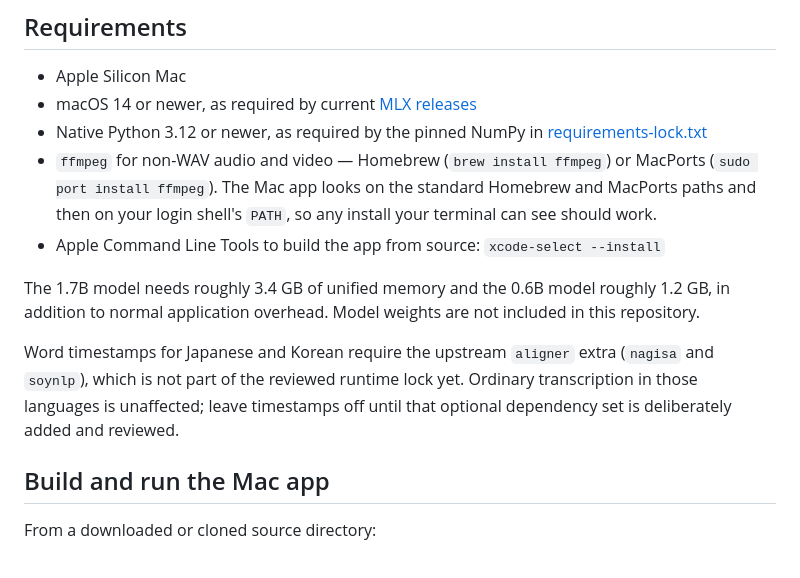
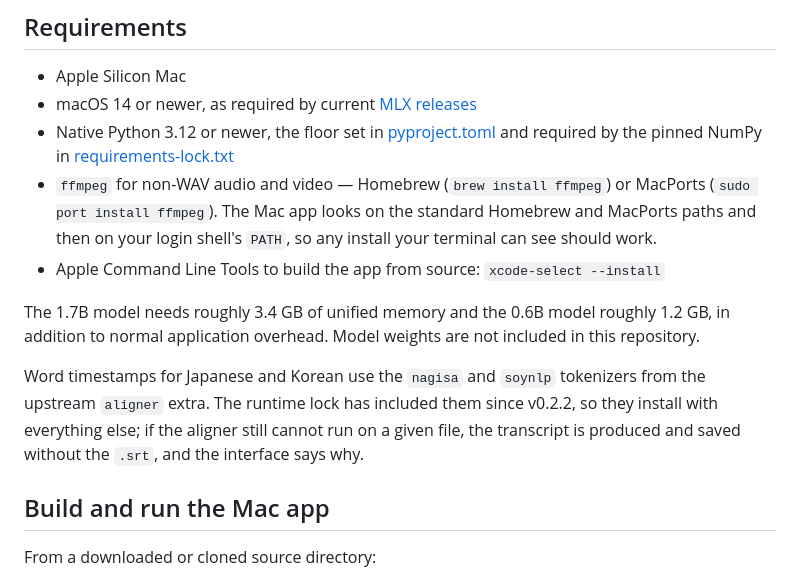
Before and after one commit to VladUZH/qwen-scribe, a Markdown page: README.md, the part around the change. Rendered like a GitHub page.

Commit message:
Correct the README on the aligner tokenizers and list every version field
The Requirements section still said the Japanese and Korean aligner
tokenizers were not part of the runtime lock, which v0.2.2 made untrue and
which contradicted the Limits table further down. RELEASING.md now names
the three places the bundle version lives, pyproject.toml included.

Co-Authored-By: Claude Fable 5.1 <noreply@anthropic.com>
Claude-Session: https://claude.ai/code/session_01L8qJEc67bQFdWMUcDikENq

```diff
--- a/README.md
+++ b/README.md
@@ -63,8 +63,8 @@ transcript text stay on the Mac.
 - Apple Silicon Mac
 - macOS 14 or newer, as required by current
   [MLX releases](https://ml-explore.github.io/mlx/build/html/install.html)
-- Native Python 3.12 or newer, as required by the pinned NumPy in
-  [requirements-lock.txt](requirements-lock.txt)
+- Native Python 3.12 or newer, the floor set in [pyproject.toml](pyproject.toml)
+  and required by the pinned NumPy in [requirements-lock.txt](requirements-lock.txt)
 - `ffmpeg` for non-WAV audio and video — Homebrew (`brew install ffmpeg`) or
   MacPorts (`sudo port install ffmpeg`). The Mac app looks on the standard
   Homebrew and MacPorts paths and then on your login shell's `PATH`, so any
@@ -76,10 +76,11 @@ The 1.7B model needs roughly 3.4 GB of unified memory and the 0.6B model roughly
 1.2 GB, in addition to normal application overhead. Model weights are not
 included in this repository.
 
-Word timestamps for Japanese and Korean require the upstream `aligner` extra
-(`nagisa` and `soynlp`), which is not part of the reviewed runtime lock yet.
-Ordinary transcription in those languages is unaffected; leave timestamps off
-until that optional dependency set is deliberately added and reviewed.
+Word timestamps for Japanese and Korean use the `nagisa` and `soynlp`
+tokenizers from the upstream `aligner` extra. The runtime lock has included
+them since v0.2.2, so they install with everything else; if the aligner still
+cannot run on a given file, the transcript is produced and saved without the
+`.srt`, and the interface says why.
 
 ## Build and run the Mac app
 
```
Also changed, not shown: RELEASING.md (+3 -1 lines), docs/2026-09-eight-week-plan.md (+1 -1 lines).
